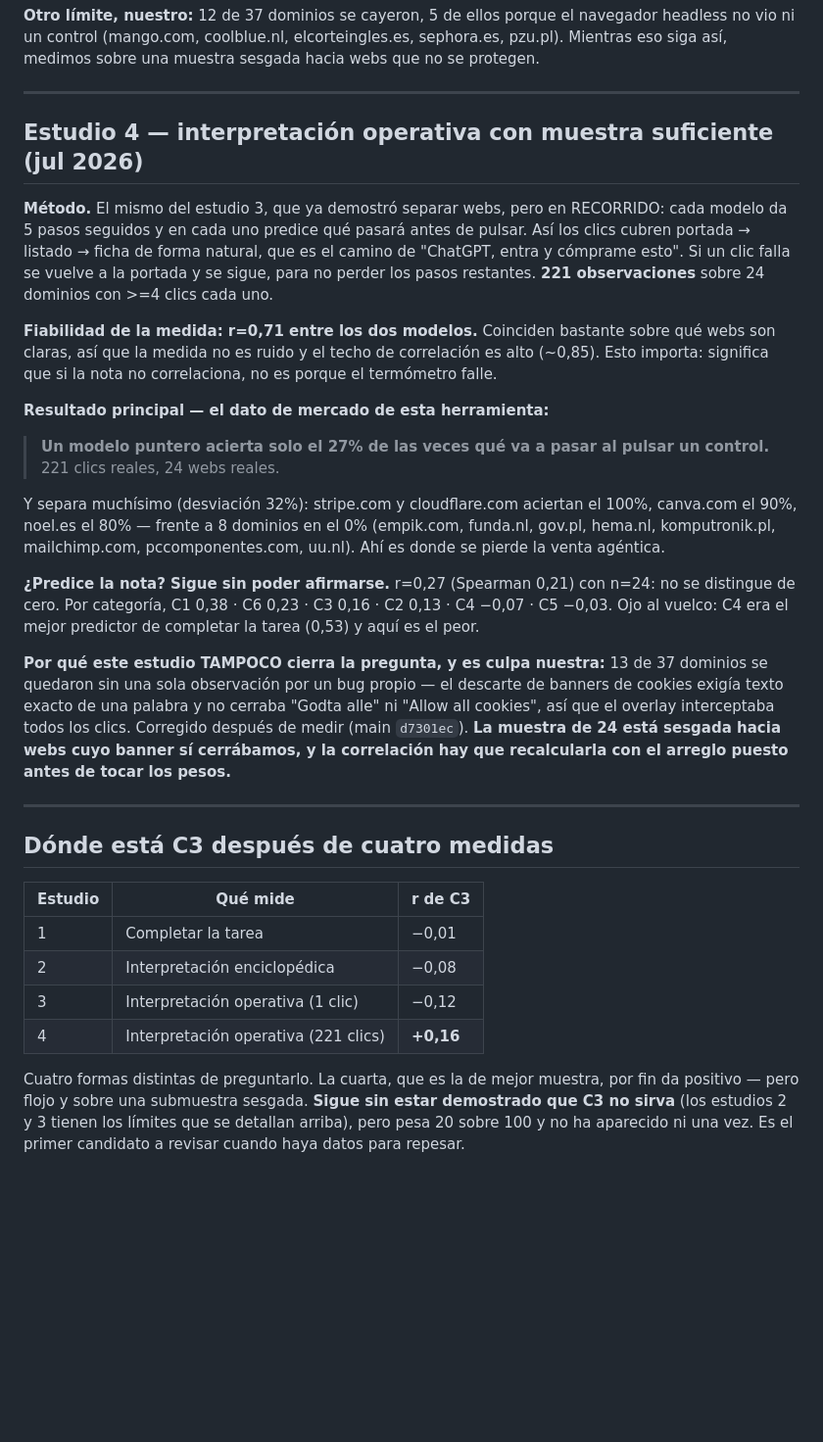
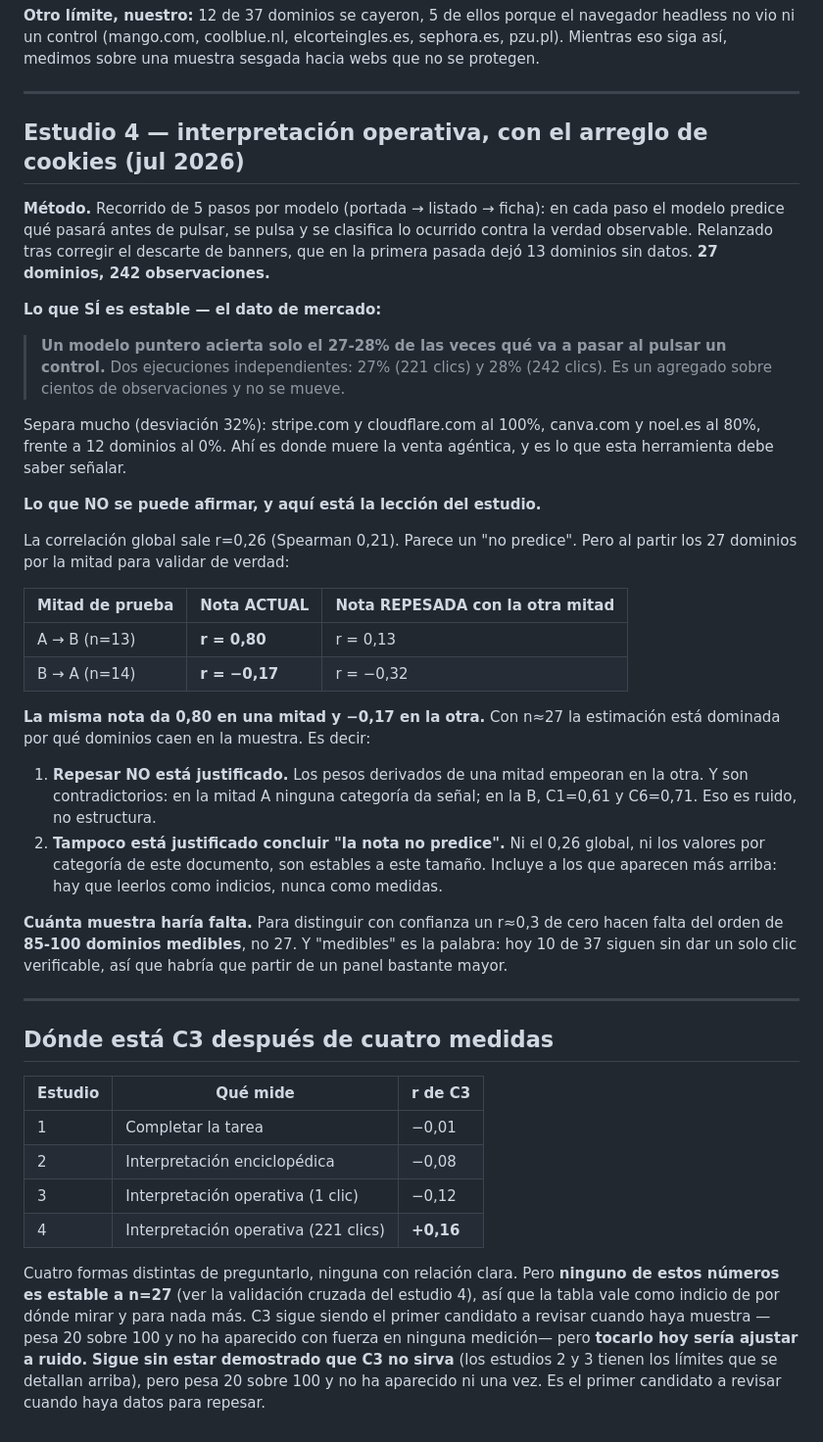
Before and after one commit to LitoGonzalez27/APP-WEB-GSC-AI, a Markdown page: search_console_webapp/agent_scanner/VALIDACION.md, the part around the change. Shown at 98% size. Drawn GitHub-style; blank space fills up the shorter version.

Commit message:
docs(agent-scanner): con n=27 no se puede concluir, y ahora está demostrado
Estudio 4 relanzado con el arreglo de cookies: 27 dominios, 242 observaciones.

Estable y sólido: un modelo puntero acierta el 27-28% de las veces qué va a
pasar al pulsar. Dos ejecuciones independientes (221 y 242 clics) dan lo mismo.
Es el dato de mercado de esta herramienta.

Lo demás, no. La correlación global sale 0.26 y parece un 'no predice', pero al
partir la muestra por la mitad para validar de verdad, LA MISMA NOTA da r=0.80
en una mitad y r=-0.17 en la otra. Con n=27 la estimación está dominada por qué
dominios caen en el reparto.

De ahí las dos conclusiones, y la segunda me obliga a retirar lo que yo mismo
había insinuado antes:

1. Repesar NO está justificado: los pesos derivados de una mitad empeoran en la
   otra (0.13 vs 0.80 de la nota actual), y son contradictorios entre mitades.
2. Concluir 'la nota no predice' TAMPOCO lo está. Ni el 0.26 global ni los
   valores por categoría de este documento son estables a este tamaño.

Se estima lo que costaría responder de verdad: 85-100 dominios medibles, y hoy
10 de 37 no dan un solo clic verificable.

Co-Authored-By: Claude Opus 4.8 <noreply@anthropic.com>

```diff
--- a/search_console_webapp/agent_scanner/VALIDACION.md
+++ b/search_console_webapp/agent_scanner/VALIDACION.md
@@ -165,42 +165,49 @@ muestra sesgada hacia webs que no se protegen.
 
 ---
 
-## Estudio 4 — interpretación operativa con muestra suficiente (jul 2026)
+## Estudio 4 — interpretación operativa, con el arreglo de cookies (jul 2026)
 
-**Método.** El mismo del estudio 3, que ya demostró separar webs, pero en
-RECORRIDO: cada modelo da 5 pasos seguidos y en cada uno predice qué pasará
-antes de pulsar. Así los clics cubren portada → listado → ficha de forma
-natural, que es el camino de "ChatGPT, entra y cómprame esto". Si un clic falla
-se vuelve a la portada y se sigue, para no perder los pasos restantes.
-**221 observaciones** sobre 24 dominios con >=4 clics cada uno.
+**Método.** Recorrido de 5 pasos por modelo (portada → listado → ficha): en cada
+paso el modelo predice qué pasará antes de pulsar, se pulsa y se clasifica lo
+ocurrido contra la verdad observable. Relanzado tras corregir el descarte de
+banners, que en la primera pasada dejó 13 dominios sin datos.
+**27 dominios, 242 observaciones.**
 
-**Fiabilidad de la medida: r=0,71 entre los dos modelos.** Coinciden bastante
-sobre qué webs son claras, así que la medida no es ruido y el techo de
-correlación es alto (~0,85). Esto importa: significa que si la nota no
-correlaciona, no es porque el termómetro falle.
+**Lo que SÍ es estable — el dato de mercado:**
 
-**Resultado principal — el dato de mercado de esta herramienta:**
+> **Un modelo puntero acierta solo el 27-28% de las veces qué va a pasar al
+> pulsar un control.** Dos ejecuciones independientes: 27% (221 clics) y 28%
+> (242 clics). Es un agregado sobre cientos de observaciones y no se mueve.
 
-> **Un modelo puntero acierta solo el 27% de las veces qué va a pasar al pulsar
-> un control.** 221 clics reales, 24 webs reales.
+Separa mucho (desviación 32%): stripe.com y cloudflare.com al 100%, canva.com y
+noel.es al 80%, frente a 12 dominios al 0%. Ahí es donde muere la venta
+agéntica, y es lo que esta herramienta debe saber señalar.
 
-Y separa muchísimo (desviación 32%): stripe.com y cloudflare.com aciertan el
-100%, canva.com el 90%, noel.es el 80% — frente a 8 dominios en el 0%
-(empik.com, funda.nl, gov.pl, hema.nl, komputronik.pl, mailchimp.com,
-pccomponentes.com, uu.nl). Ahí es donde se pierde la venta agéntica.
+**Lo que NO se puede afirmar, y aquí está la lección del estudio.**
 
-**¿Predice la nota? Sigue sin poder afirmarse.** r=0,27 (Spearman 0,21) con
-n=24: no se distingue de cero. Por categoría, C1 0,38 · C6 0,23 · C3 0,16 ·
-C2 0,13 · C4 −0,07 · C5 −0,03. Ojo al vuelco: C4 era el mejor predictor de
-completar la tarea (0,53) y aquí es el peor.
+La correlación global sale r=0,26 (Spearman 0,21). Parece un "no predice". Pero
+al partir los 27 dominios por la mitad para validar de verdad:
 
-**Por qué este estudio TAMPOCO cierra la pregunta, y es culpa nuestra:** 13 de
-37 dominios se quedaron sin una sola observación por un bug propio — el
-descarte de banners de cookies exigía texto exacto de una palabra y no cerraba
-"Godta alle" ni "Allow all cookies", así que el overlay interceptaba todos los
-clics. Corregido después de medir (main `d7301ec`). **La muestra de 24 está
-sesgada hacia webs cuyo banner sí cerrábamos, y la correlación hay que
-recalcularla con el arreglo puesto antes de tocar los pesos.**
+| Mitad de prueba | Nota ACTUAL | Nota REPESADA con la otra mitad |
+|---|---|---|
+| A → B (n=13) | **r = 0,80** | r = 0,13 |
+| B → A (n=14) | **r = −0,17** | r = −0,32 |
+
+**La misma nota da 0,80 en una mitad y −0,17 en la otra.** Con n≈27 la
+estimación está dominada por qué dominios caen en la muestra. Es decir:
+
+1. **Repesar NO está justificado.** Los pesos derivados de una mitad empeoran en
+   la otra. Y son contradictorios: en la mitad A ninguna categoría da señal; en
+   la B, C1=0,61 y C6=0,71. Eso es ruido, no estructura.
+2. **Tampoco está justificado concluir "la nota no predice".** Ni el 0,26
+   global, ni los valores por categoría de este documento, son estables a este
+   tamaño. Incluye a los que aparecen más arriba: hay que leerlos como
+   indicios, nunca como medidas.
+
+**Cuánta muestra haría falta.** Para distinguir con confianza un r≈0,3 de cero
+hacen falta del orden de **85-100 dominios medibles**, no 27. Y "medibles" es la
+palabra: hoy 10 de 37 siguen sin dar un solo clic verificable, así que habría
+que partir de un panel bastante mayor.
 
 ---
 
@@ -213,8 +220,12 @@ recalcularla con el arreglo puesto antes de tocar los pesos.**
 | 3 | Interpretación operativa (1 clic) | −0,12 |
 | 4 | Interpretación operativa (221 clics) | **+0,16** |
 
-Cuatro formas distintas de preguntarlo. La cuarta, que es la de mejor muestra,
-por fin da positivo — pero flojo y sobre una submuestra sesgada. **Sigue sin estar
+Cuatro formas distintas de preguntarlo, ninguna con relación clara. Pero
+**ninguno de estos números es estable a n=27** (ver la validación cruzada del
+estudio 4), así que la tabla vale como indicio de por dónde mirar y para nada
+más. C3 sigue siendo el primer candidato a revisar cuando haya muestra —
+pesa 20 sobre 100 y no ha aparecido con fuerza en ninguna medición— pero
+**tocarlo hoy sería ajustar a ruido.** **Sigue sin estar
 demostrado que C3 no sirva** (los estudios 2 y 3 tienen los límites que se
 detallan arriba), pero pesa 20 sobre 100 y no ha aparecido ni una vez. Es el
 primer candidato a revisar cuando haya datos para repesar.
```
